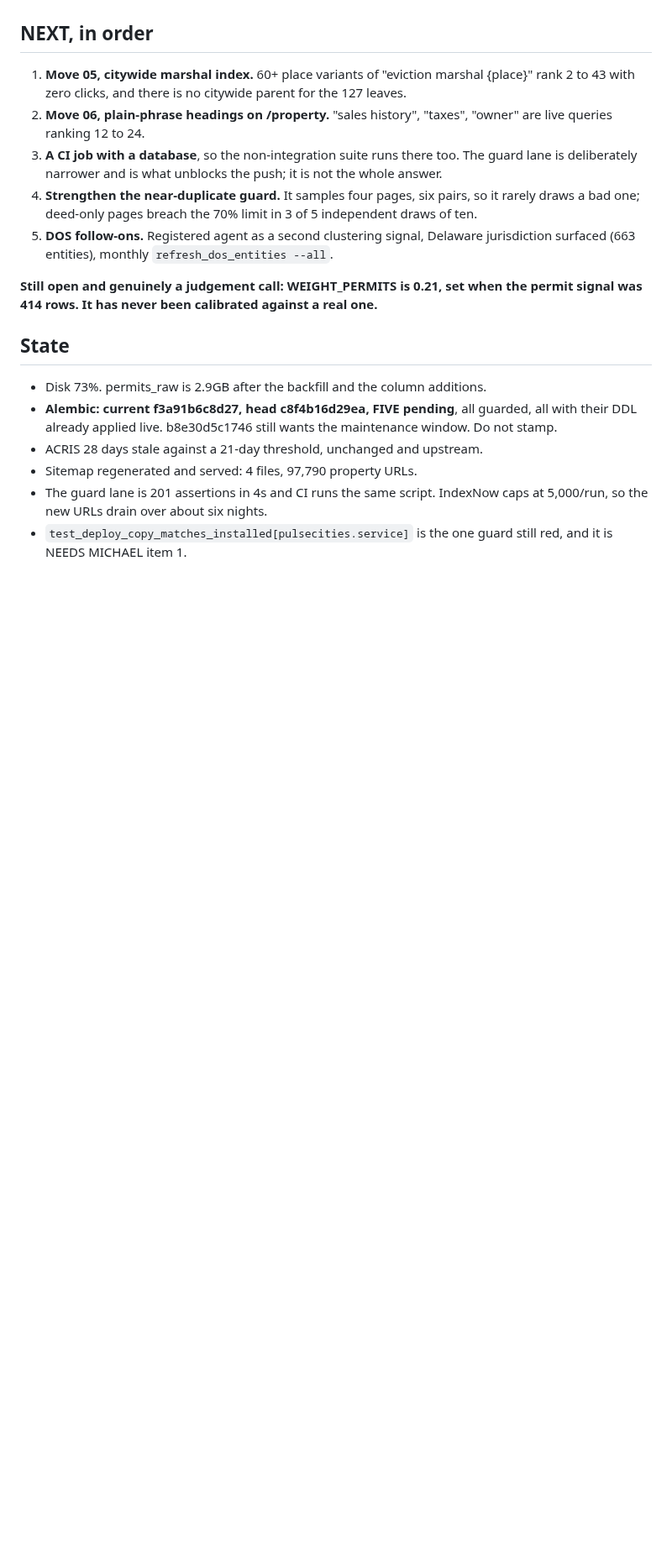
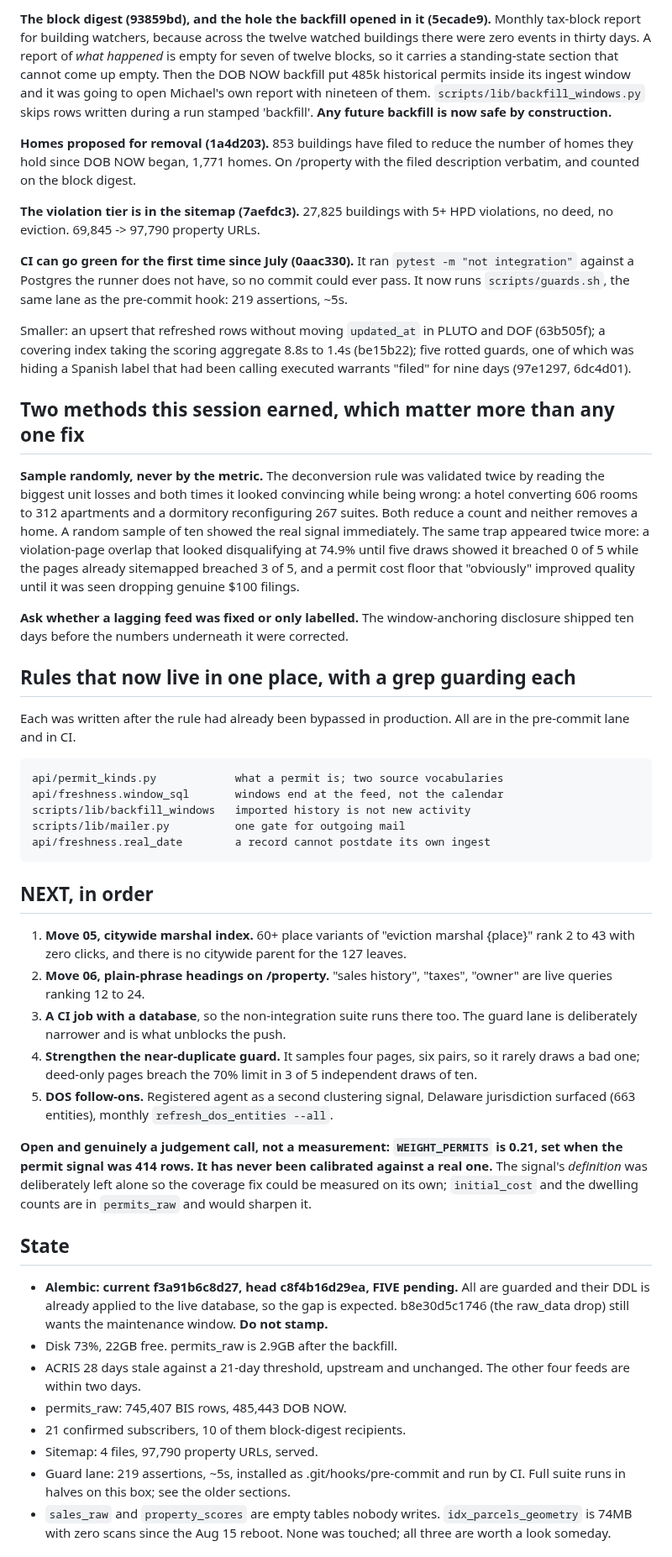
Before and after one commit to michaelespin15-code/pulsecities, a Markdown page: docs/CHECKPOINT.md, the part around one of its changes. Shown at 84% size. Drawn GitHub-style; blank space fills up the shorter version.

```diff
--- a/docs/CHECKPOINT.md
+++ b/docs/CHECKPOINT.md
@@ -110,3 +84,55 @@ required rather than optional so the join that excludes them cannot be dropped.
+**The block digest (93859bd), and the hole the backfill opened in it
+(5ecade9).** Monthly tax-block report for building watchers, because across the
+twelve watched buildings there were zero events in thirty days. A report of
+*what happened* is empty for seven of twelve blocks, so it carries a
+standing-state section that cannot come up empty. Then the DOB NOW backfill put
+485k historical permits inside its ingest window and it was going to open
+Michael's own report with nineteen of them. `scripts/lib/backfill_windows.py`
+skips rows written during a run stamped 'backfill'. **Any future backfill is now
+safe by construction.**
+
+**Homes proposed for removal (1a4d203).** 853 buildings have filed to reduce the
+number of homes they hold since DOB NOW began, 1,771 homes. On /property with
+the filed description verbatim, and counted on the block digest.
+
+**The violation tier is in the sitemap (7aefdc3).** 27,825 buildings with 5+ HPD
+violations, no deed, no eviction. 69,845 -> 97,790 property URLs.
+
+**CI can go green for the first time since July (0aac330).** It ran
+`pytest -m "not integration"` against a Postgres the runner does not have, so no
+commit could ever pass. It now runs `scripts/guards.sh`, the same lane as the
+pre-commit hook: 219 assertions, ~5s.
+
+Smaller: an upsert that refreshed rows without moving `updated_at` in PLUTO and
+DOF (63b505f); a covering index taking the scoring aggregate 8.8s to 1.4s
+(be15b22); five rotted guards, one of which was hiding a Spanish label that had
+been calling executed warrants "filed" for nine days (97e1297, 6dc4d01).
+
+## Two methods this session earned, which matter more than any one fix
+
+**Sample randomly, never by the metric.** The deconversion rule was validated
+twice by reading the biggest unit losses and both times it looked convincing
+while being wrong: a hotel converting 606 rooms to 312 apartments and a
+dormitory reconfiguring 267 suites. Both reduce a count and neither removes a
+home. A random sample of ten showed the real signal immediately. The same trap
+appeared twice more: a violation-page overlap that looked disqualifying at
+74.9% until five draws showed it breached 0 of 5 while the pages already
+sitemapped breached 3 of 5, and a permit cost floor that "obviously" improved
+quality until it was seen dropping genuine $100 filings.
+
+**Ask whether a lagging feed was fixed or only labelled.** The window-anchoring
+disclosure shipped ten days before the numbers underneath it were corrected.
+
+## Rules that now live in one place, with a grep guarding each
+
+Each was written after the rule had already been bypassed in production. All are
+in the pre-commit lane and in CI.
+
+    api/permit_kinds.py            what a permit is; two source vocabularies
+    api/freshness.window_sql       windows end at the feed, not the calendar
+    scripts/lib/backfill_windows   imported history is not new activity
+    scripts/lib/mailer.py          one gate for outgoing mail
+    api/freshness.real_date        a record cannot postdate its own ingest
 
 ## NEXT, in order
 
@@ -116,26 +142,34 @@ required rather than optional so the join that excludes them cannot be dropped.
 2. **Move 06, plain-phrase headings on /property.** "sales history", "taxes",
    "owner" are live queries ranking 12 to 24.
 3. **A CI job with a database**, so the non-integration suite runs there too.
-   The guard lane is deliberately narrower and is what unblocks the push; it is
-   not the whole answer.
-4. **Strengthen the near-duplicate guard.** It samples four pages, six pairs,
-   so it rarely draws a bad one; deed-only pages breach the 70% limit in 3 of 5
+   The guard lane is deliberately narrower and is what unblocks the push.
+4. **Strengthen the near-duplicate guard.** It samples four pages, six pairs, so
+   it rarely draws a bad one; deed-only pages breach the 70% limit in 3 of 5
    independent draws of ten.
 5. **DOS follow-ons.** Registered agent as a second clustering signal, Delaware
    jurisdiction surfaced (663 entities), monthly `refresh_dos_entities --all`.
 
-**Still open and genuinely a judgement call: WEIGHT_PERMITS is 0.21, set when
-the permit signal was 414 rows. It has never been calibrated against a real one.**
+**Open and genuinely a judgement call, not a measurement: `WEIGHT_PERMITS` is
+0.21, set when the permit signal was 414 rows. It has never been calibrated
+against a real one.** The signal's *definition* was deliberately left alone so
+the coverage fix could be measured on its own; `initial_cost` and the dwelling
+counts are in `permits_raw` and would sharpen it.
 
 ## State
 
-- Disk 73%. permits_raw is 2.9GB after the backfill and the column additions.
-- **Alembic: current f3a91b6c8d27, head c8f4b16d29ea, FIVE pending**, all
-  guarded, all with their DDL already applied live. b8e30d5c1746 still wants
-  the maintenance window. Do not stamp.
-- ACRIS 28 days stale against a 21-day threshold, unchanged and upstream.
-- Sitemap regenerated and served: 4 files, 97,790 property URLs.
-- The guard lane is 201 assertions in 4s and CI runs the same script. IndexNow caps
-  at 5,000/run, so the new URLs drain over about six nights.
-- `test_deploy_copy_matches_installed[pulsecities.service]` is the one guard
-  still red, and it is NEEDS MICHAEL item 1.
+- **Alembic: current f3a91b6c8d27, head c8f4b16d29ea, FIVE pending.** All are
+  guarded and their DDL is already applied to the live database, so the gap is
+  expected. b8e30d5c1746 (the raw_data drop) still wants the maintenance
+  window. **Do not stamp.**
+- Disk 73%, 22GB free. permits_raw is 2.9GB after the backfill.
+- ACRIS 28 days stale against a 21-day threshold, upstream and unchanged. The
+  other four feeds are within two days.
+- permits_raw: 745,407 BIS rows, 485,443 DOB NOW.
+- 21 confirmed subscribers, 10 of them block-digest recipients.
+- Sitemap: 4 files, 97,790 property URLs, served.
+- Guard lane: 219 assertions, ~5s, installed as .git/hooks/pre-commit and run
+  by CI. Full suite runs in halves on this box; see the older sections.
+- `sales_raw` and `property_scores` are empty tables nobody writes.
+  `idx_parcels_geometry` is 74MB with zero scans since the Aug 15 reboot. None
+  was touched; all three are worth a look someday.
+
```
Also changed, not shown: other parts of docs/CHECKPOINT.md (+99 -104 lines).
